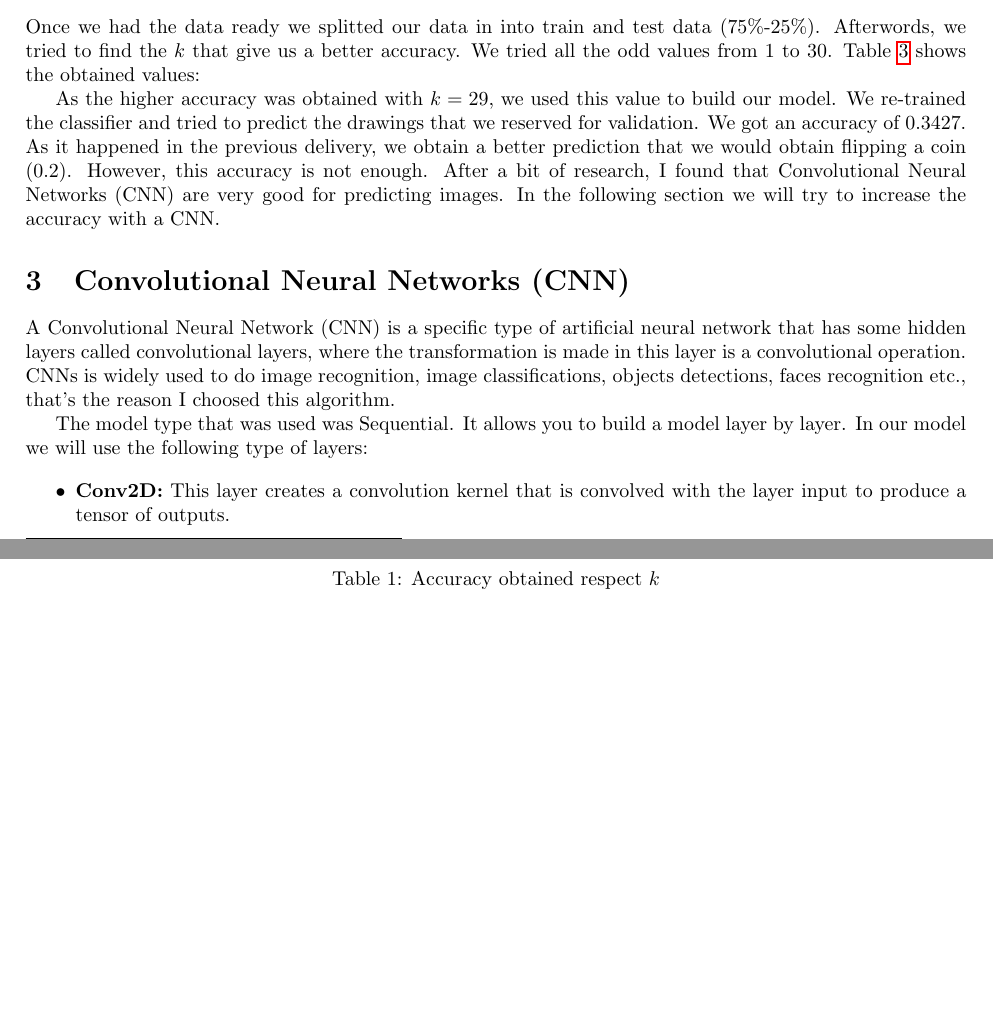
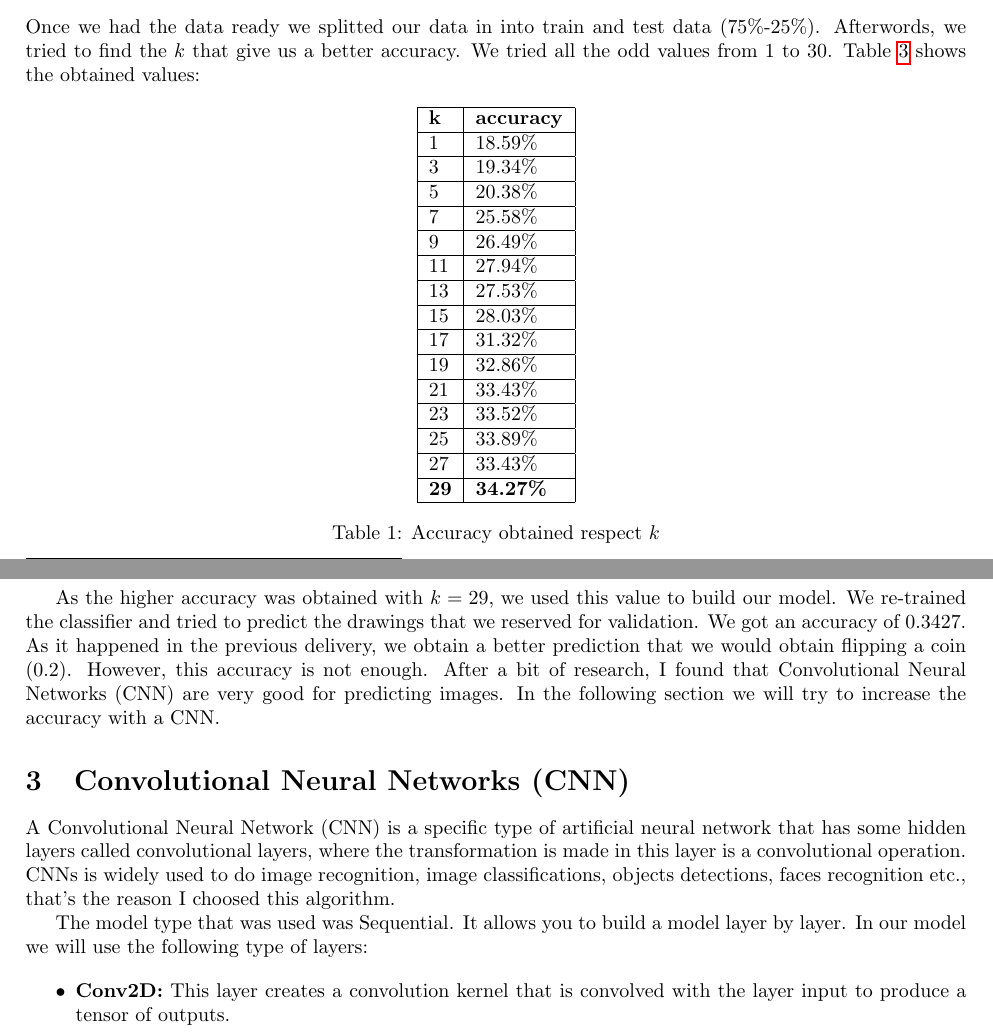
Before and after one commit to oriolborrellroig/ADM-Deliveries, a LaTeX document (SecondDelivery/paper/README.tex): two parts of pages 1 and 2 of 4, joined at a grey line, cut so that both start at the same text, the shorter picture padded with empty space. The pictures show the PDF file SecondDelivery/paper/README.pdf that the author committed with the source.

Commit message:
Final pdf

```diff
--- a/SecondDelivery/paper/README.tex
+++ b/SecondDelivery/paper/README.tex
@@ -41,7 +41,7 @@ In order to train our models, we will need to prepossess the new data. We used i
 \label{KNN}
 Once we had the data ready we splitted our data in into train and test data (75\%-25\%). Afterwords, we tried to find the $k$ that give us a better accuracy. We tried all the odd values from $1$ to $30$. Table \ref{tab:knn_results} shows the obtained values:
 
-\begin{table}[ht]
+\begin{table}[H]
     \centering
     \begin{tabular}{|l|l|l|}
         \hline
```
Also changed, not shown: SecondDelivery/paper/README.pdf, 5 other files.
